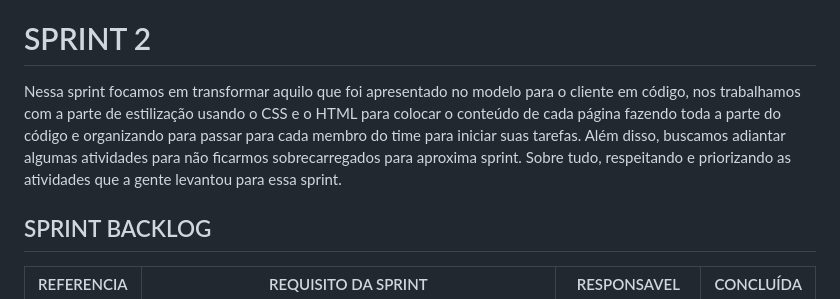
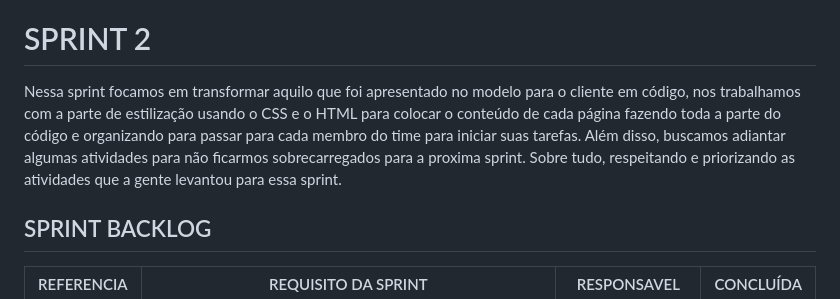
Before and after one commit to DevsScrumAcademy/1-DSM---DevsAcademy, a Markdown page: README.md, the part around the change. GitHub-like rendering.

Commit message:
só arrumei um erro na digitaçao

```diff
--- a/README.md
+++ b/README.md
@@ -254,7 +254,7 @@ Nessa sprint a gente teve algumas dificuldades como um grupo, por exemplo, exerc
 
 # SPRINT 2
 
-Nessa sprint focamos em transformar aquilo que foi apresentado no modelo para o cliente em código, nos trabalhamos com a parte de estilização usando o CSS e o HTML para colocar o conteúdo de cada página fazendo toda a parte do código e organizando para passar para cada membro do time para iniciar suas tarefas. Além disso, buscamos adiantar algumas atividades para não ficarmos sobrecarregados para aproxima sprint. Sobre tudo, respeitando e priorizando as atividades que a gente levantou para essa sprint.
+Nessa sprint focamos em transformar aquilo que foi apresentado no modelo para o cliente em código, nos trabalhamos com a parte de estilização usando o CSS e o HTML para colocar o conteúdo de cada página fazendo toda a parte do código e organizando para passar para cada membro do time para iniciar suas tarefas. Além disso, buscamos adiantar algumas atividades para não ficarmos sobrecarregados para a proxima sprint. Sobre tudo, respeitando e priorizando as atividades que a gente levantou para essa sprint.
 
 
 <h2>SPRINT BACKLOG</h2>
```
